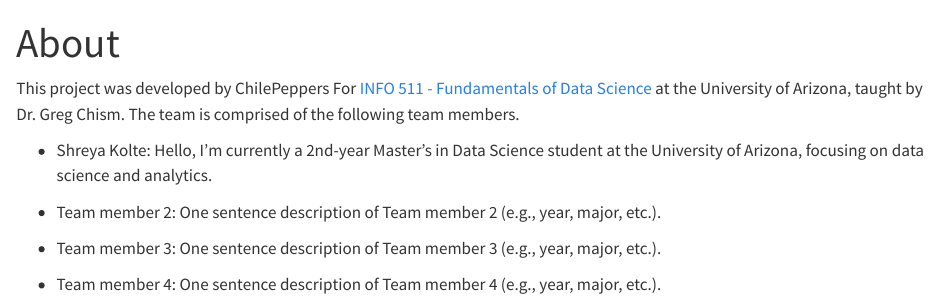
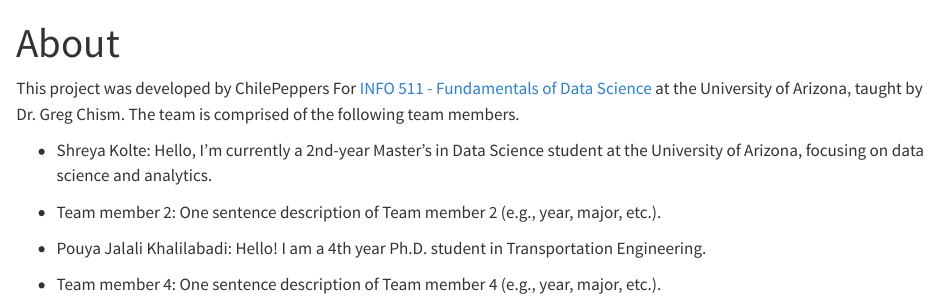
Before and after one commit to INFO-511-F24/final-project-ChilePeppers, a Quarto document (about.qmd): the page in a window 1100 px wide, from its top. Rendered offline with R 4.5, knitr and Pandoc in place of Quarto, with nearby package versions.

Commit message:
Pouya Updated File

```diff
--- a/about.qmd
+++ b/about.qmd
@@ -10,6 +10,6 @@ This project was developed by ChilePeppers For [INFO 511 - Fundamentals of Data
 
 -   Team member 2: One sentence description of Team member 2 (e.g., year, major, etc.).
 
--   Team member 3: One sentence description of Team member 3 (e.g., year, major, etc.).
+-   Pouya Jalali Khalilabadi: Hello! I am a 4th year Ph.D. student in Transportation Engineering.
 
 -   Team member 4: One sentence description of Team member 4 (e.g., year, major, etc.).
```
